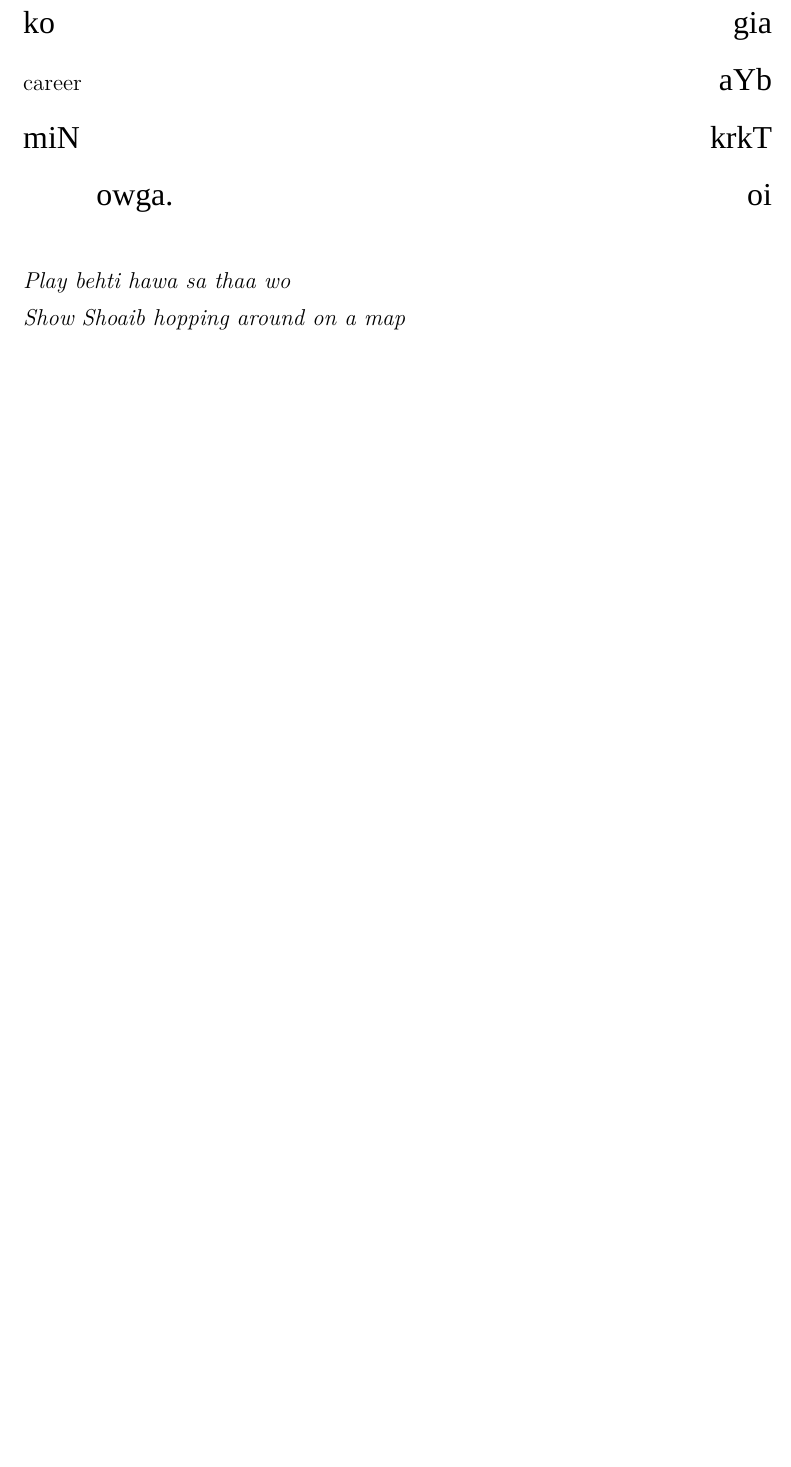
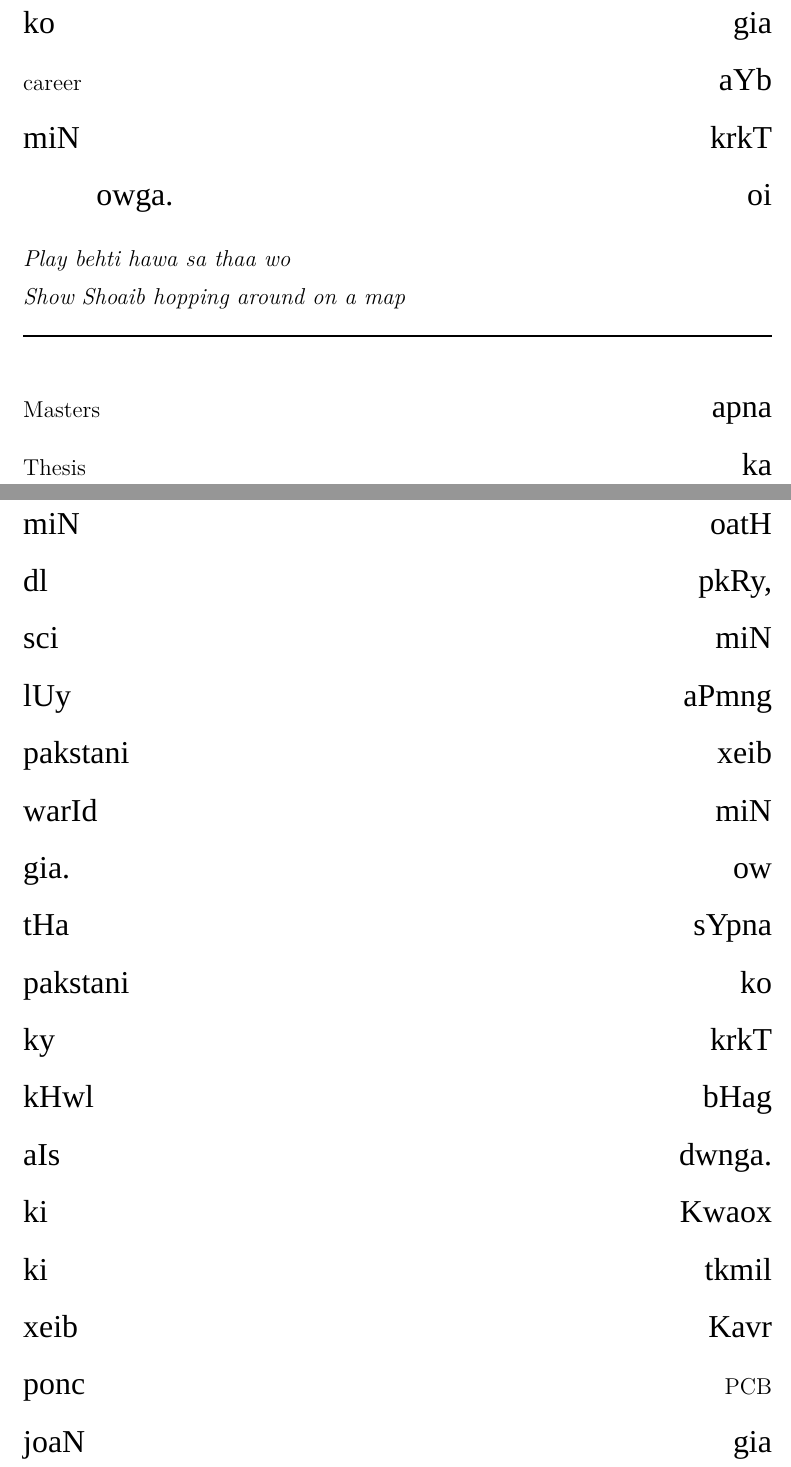
Before and after one commit to abid-mujtaba/shoaib-skit-urdu, a LaTeX document (skit-en.tex): part of page 20 of 20 before the commit and two parts of pages 20 and 21 of 22 after it, the two joined at a grey line, cut so that both start at the same text, the shorter picture padded with empty space. Compiled offline with XeLaTeX; a missing font is replaced by an installed copy or a similar font.

Commit message:
Add section on joining PCB.

```diff
--- a/skit-en.tex
+++ b/skit-en.tex
@@ -89,7 +89,14 @@ awr pHr acank Kbr Ati ko brKwrdar \en{Pacific} kwd kr woi \en{Masters Washington
 Aosto Aosto Kwd xeib kw awr baqi dnia kw bHi ahsas ow gia ko aYb \en{career} krkT miN oi owga.
 
 \begin{enpara}
-	\itshape Play behti hawa sa thaa wo\\
+	\itshape
+	Play behti hawa sa thaa wo\\
 	Show Shoaib hopping around on a map
 \end{enpara}
 
+\rule{\textwidth}{1pt}
+
+% apna \en{Masters} ka \en{Thesis} oatH miN pkRy, dl miN sci aPmng lUy xeib pakstani krkT ky bHag kHwlny ki Kacr pakstan miN ward ow gia.
+apna \en{Masters} ka \en{Thesis} oatH miN pkRy, dl miN sci aPmng lUy xeib pakstani miN warId ow gia.
+sYpna tHa ko pakstani krkT ky bHag kHwl dwnga.
+aIs Kwaox ki tkmil ki Kavr xeib \en{PCB} ponc gia joaN aPs ki \en{Najam Sethi} sy mlaqat kcH iwN owUi:
```
Also changed, not shown: skit-en.tex (6 more changed lines).
